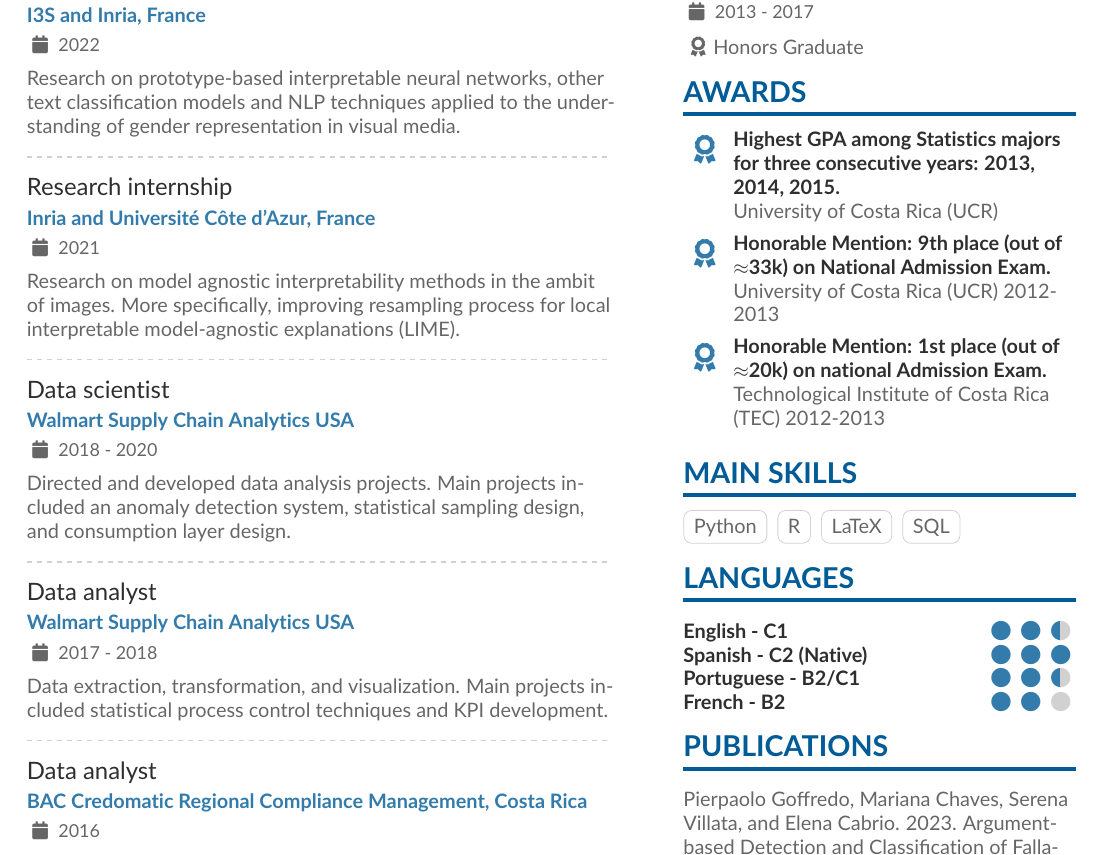
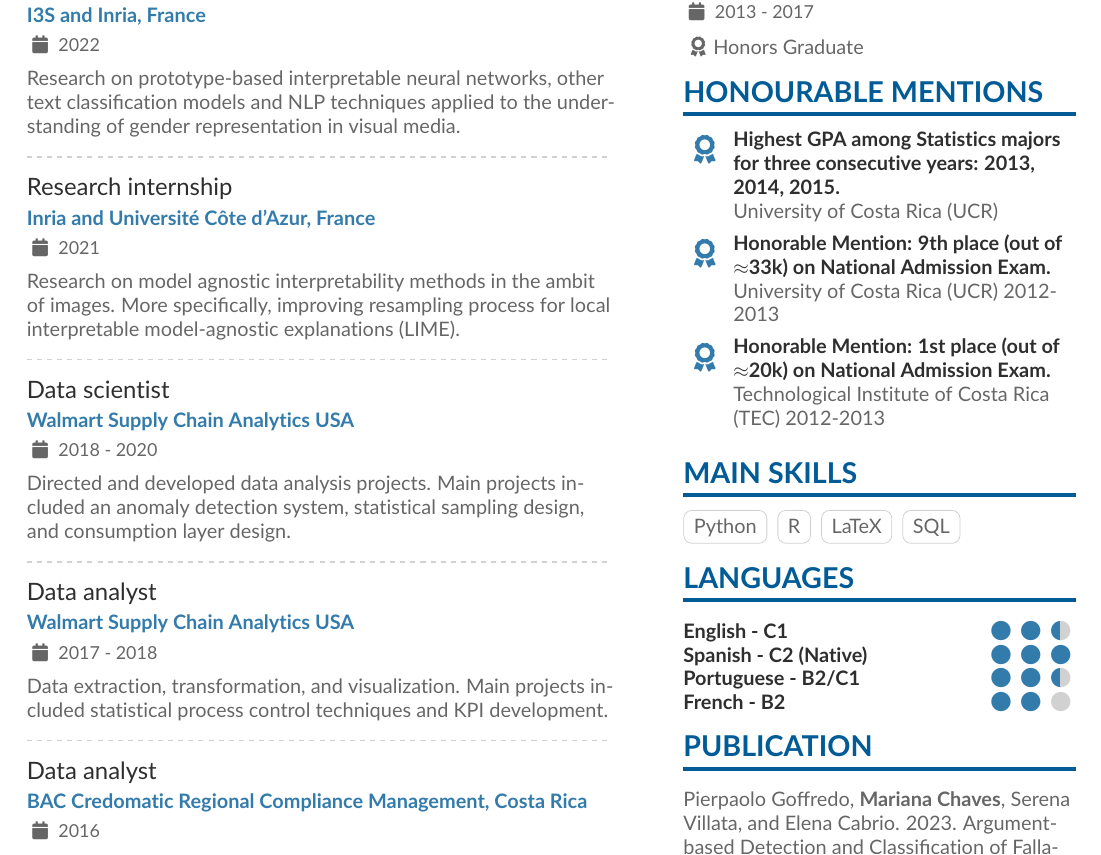
Before and after one commit to m-chaves/m-chaves.github.io, a LaTeX CV (CV/cv.tex): part of the page, cut so that both start at the same text. Compiled offline with pdfLaTeX.

Commit message:
Update title in cv

```diff
--- a/CV/cv.tex
+++ b/CV/cv.tex
@@ -226,7 +226,7 @@ Main projects included an anomaly detection system, statistical sampling design,
 
 \cvevent{Bachelor in Statistics}{University of Costa Rica (UCR), Costa Rica}{2013 - 2017}{}{\faAward Honors Graduate}
 
-\cvsection{Awards}
+\cvsection{Honourable mentions}
 
 \cvachievement{\faAward}{Highest GPA among Statistics majors for three consecutive years: 2013, 2014, 2015.}{University of Costa Rica (UCR)}
 
@@ -238,7 +238,7 @@ Main projects included an anomaly detection system, statistical sampling design,
 % \divider
 
 % \cvachievement{\faAward}{Honorable Mention: Highest score on Admission Exam 2012 (out of $\approx$20k participants).}{Technological Institute of Costa Rica (TEC)}
-\cvachievement{\faAward}{Honorable Mention: 1st place (out of $\approx$20k) on national Admission Exam.}{Technological Institute of Costa Rica (TEC) 2012-2013}
+\cvachievement{\faAward}{Honorable Mention: 1st place (out of $\approx$20k) on National Admission Exam.}{Technological Institute of Costa Rica (TEC) 2012-2013}
 
 \cvsection{Main skills}
 
@@ -255,10 +255,10 @@ Main projects included an anomaly detection system, statistical sampling design,
 \cvskill{French - B2}{2} %% supports X.5 values.
 
 
-\cvsection{Publications}
+\cvsection{Publication}
 
 % Temporal
-Pierpaolo Goffredo, Mariana Chaves, Serena Villata, and Elena Cabrio. 2023. Argument-based Detection and Classification of Fallacies in Political Debates. EMNLP.
+Pierpaolo Goffredo, \textbf{Mariana Chaves}, Serena Villata, and Elena Cabrio. 2023. Argument-based Detection and Classification of Fallacies in Political Debates. EMNLP.
 
 % \nocite{*}
 % \printbibliography[heading=pubtype,title={\printinfo{\faUsers}{Conference Proceedings}},type=inproceedings]
```
Also changed, not shown: CV/cv.pdf, 4 other files.
